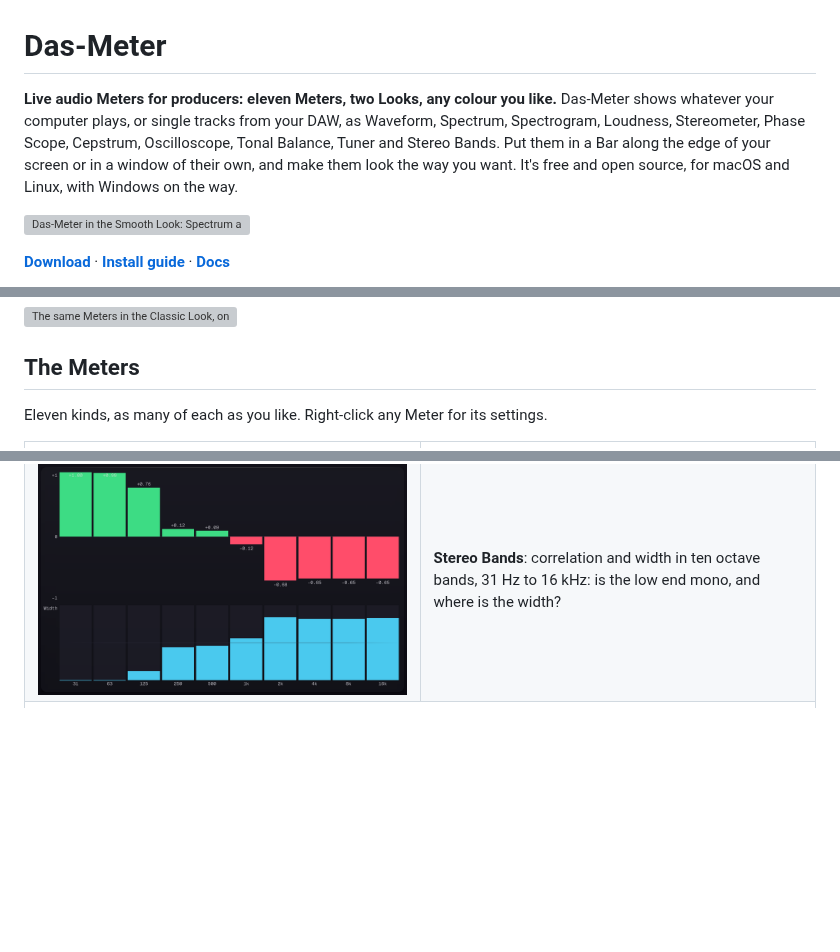
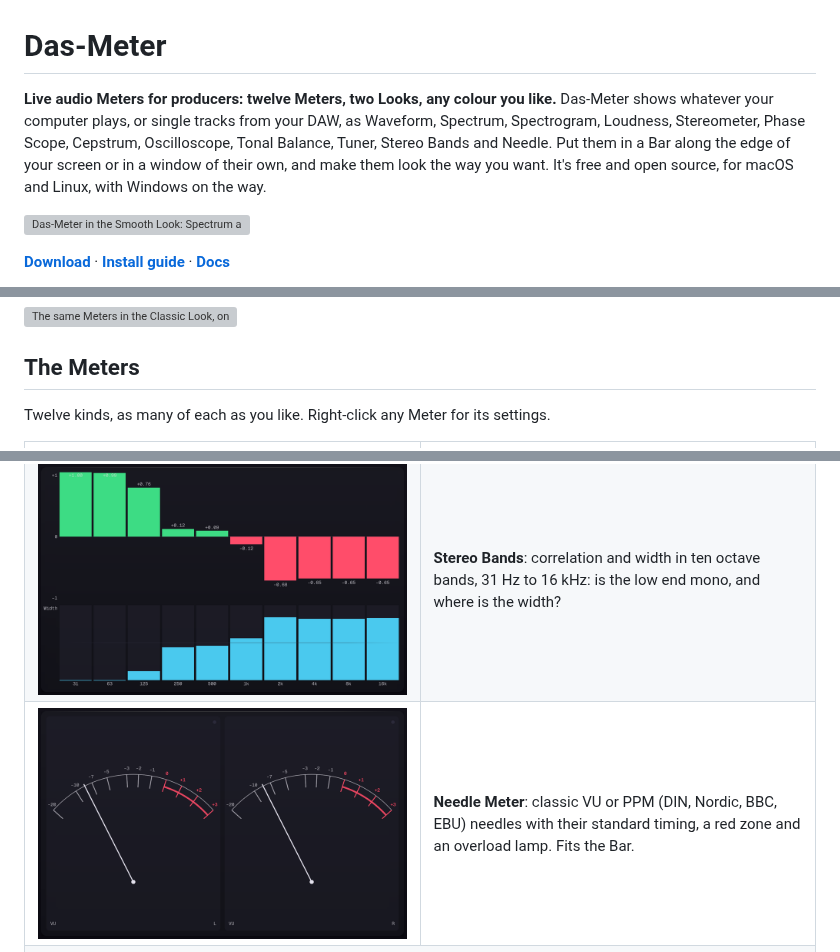
Before and after one commit to daswerk/Das-Meter, a Markdown page: README.md, 3 parts joined by grey strips. Drawn GitHub-style; pictures changed too: docs/images/meter-needle.png (added); blank space fills up the shorter version; grey boxes are pictures that could not be loaded.

```diff
--- a/README.md
+++ b/README.md
@@ -1,9 +1,9 @@
 # Das-Meter
 
-**Live audio Meters for producers: eleven Meters, two Looks, any colour you
+**Live audio Meters for producers: twelve Meters, two Looks, any colour you
 like.** Das-Meter shows whatever your computer plays, or single tracks from
 your DAW, as Waveform, Spectrum, Spectrogram, Loudness, Stereometer, Phase
-Scope, Cepstrum, Oscilloscope, Tonal Balance, Tuner and Stereo Bands. Put them in a Bar along the edge of your
+Scope, Cepstrum, Oscilloscope, Tonal Balance, Tuner, Stereo Bands and Needle. Put them in a Bar along the edge of your
 screen or in a window of their own, and make them look the way you want.
 It's free and open source, for macOS and Linux, with Windows on the way.
 
@@ -27,7 +27,7 @@ Every Theme is drawn in one of two **Looks**, and switching is one click in
 
 ## The Meters
 
-Eleven kinds, as many of each as you like. Right-click any Meter for its
+Twelve kinds, as many of each as you like. Right-click any Meter for its
 settings.
 
 <table>
@@ -70,6 +70,10 @@ settings.
 <tr>
 <td><img src="docs/images/meter-stereo-bands.png" alt="Stereo Bands: the low end mono, the highs wide"></td>
 <td><b>Stereo Bands</b>: correlation and width in ten octave bands, 31 Hz to 16 kHz: is the low end mono, and where is the width?</td>
+</tr>
+<tr>
+<td><img src="docs/images/meter-needle.png" alt="The Needle Meter: two VU needles"></td>
+<td><b>Needle Meter</b>: classic VU or PPM (DIN, Nordic, BBC, EBU) needles with their standard timing, a red zone and an overload lamp. Fits the Bar.</td>
 </tr>
 <tr>
 <td colspan="2"><img src="docs/images/meter-tonal-balance.png" alt="The Tonal Balance Meter: the mix's curve over a Target's range, too much highs marked"></td>
```
Also changed, not shown: CONTEXT.md (+4 -0 lines), docs/adr/0007-meter-scales-and-ballistics.md (+1 -1 lines), 16 other files.
